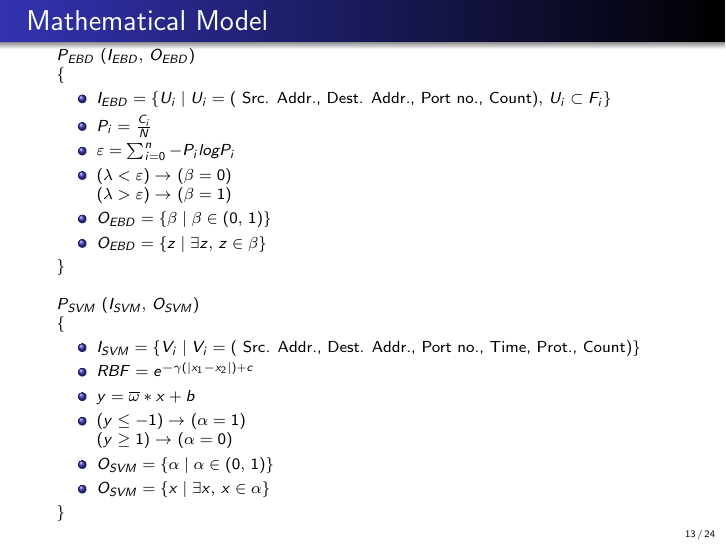
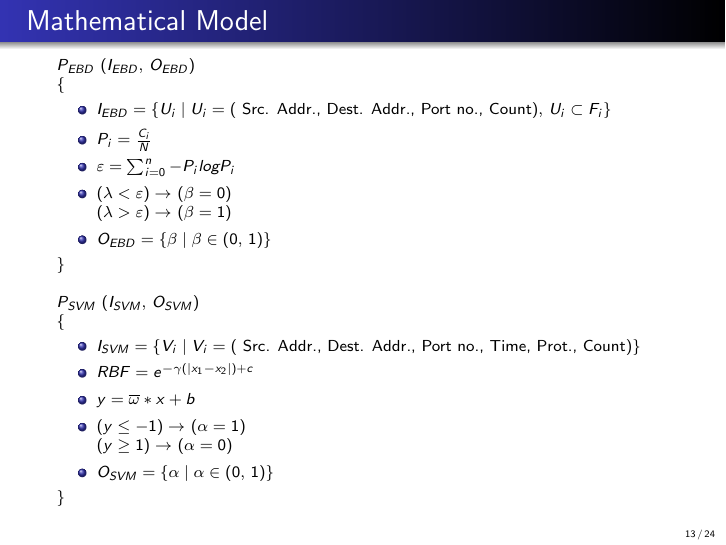
Before and after one commit to RollingThunder6/MidnightInventers, LaTeX slides (Documentation/Final Presentation/second_presentation.tex): page 13 of 24. Compiled offline with pdfLaTeX.

Commit message:
Final Presentation

```diff
--- a/Documentation/Final Presentation/second_presentation.tex
+++ b/Documentation/Final Presentation/second_presentation.tex
@@ -362,9 +362,6 @@ $\lbrace$
 \item $(\lambda < \varepsilon) \rightarrow  $ $ (\beta = 0)$ \\ $(\lambda > \varepsilon) \rightarrow  $ $ (\beta = 1)$
 
 \item $ O_{EBD} = \lbrace \beta \mid \beta \in (0, $ $1) \rbrace$
-
-\item $O_{EBD} = \lbrace z \mid \exists z, $ $ z \in \beta \rbrace$ \\
-
 \end{itemize}
 $ \rbrace$
 \newline
@@ -383,9 +380,6 @@ $\lbrace$
 \item $(y \leq -1) \rightarrow  $ $ (\alpha = 1)$ \\ $(y \geq 1) \rightarrow  $ $ (\alpha = 0)$
 
 \item $ O_{SVM} = \lbrace \alpha \mid \alpha \in (0, $ $1) \rbrace$
-
-\item $O_{SVM} = \lbrace x \mid \exists x, $ $ x \in \alpha \rbrace$ \\
-
 \end{itemize}
 $ \rbrace$
 
```
Also changed, not shown: Documentation/Final Presentation/second_presentation.pdf, 2 other files.
